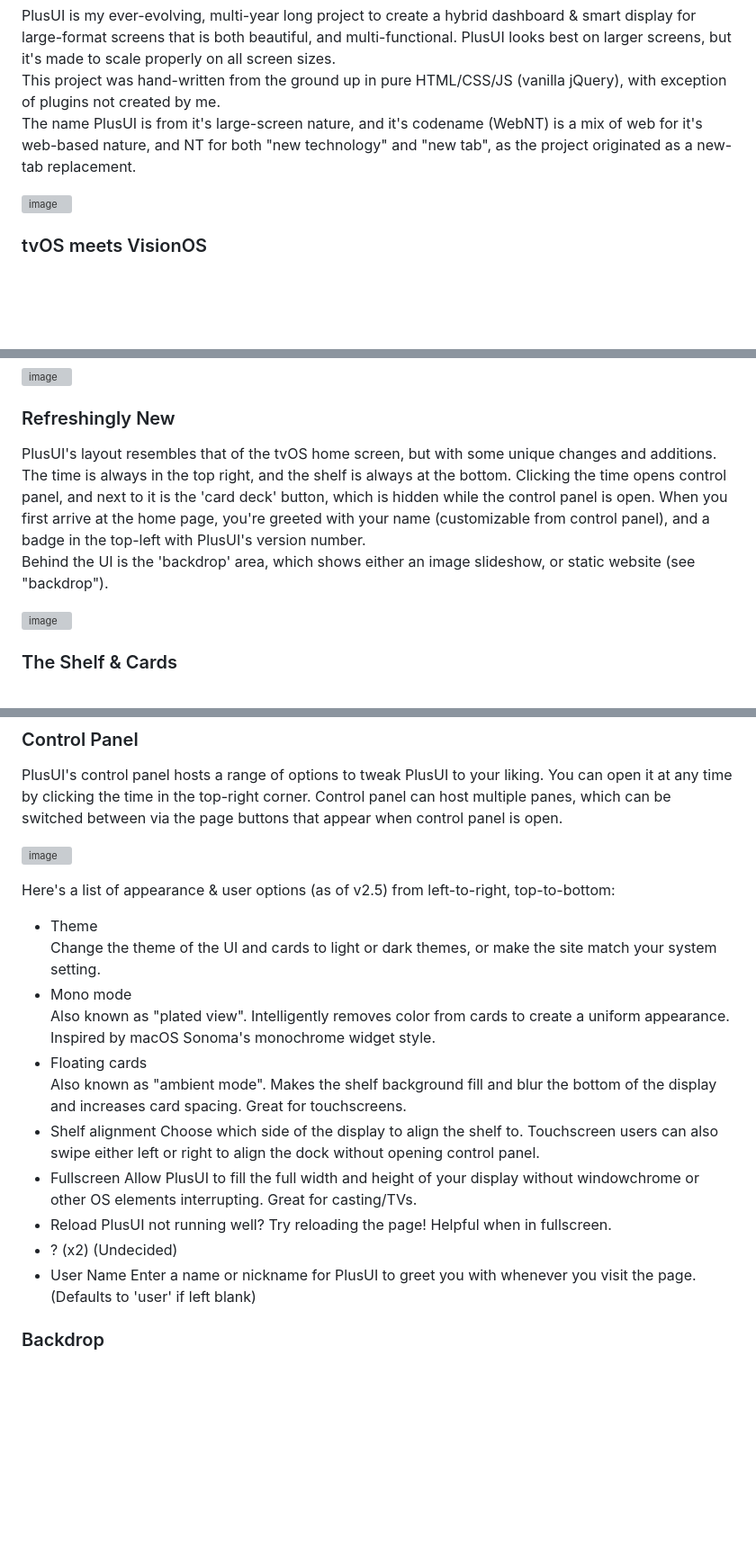
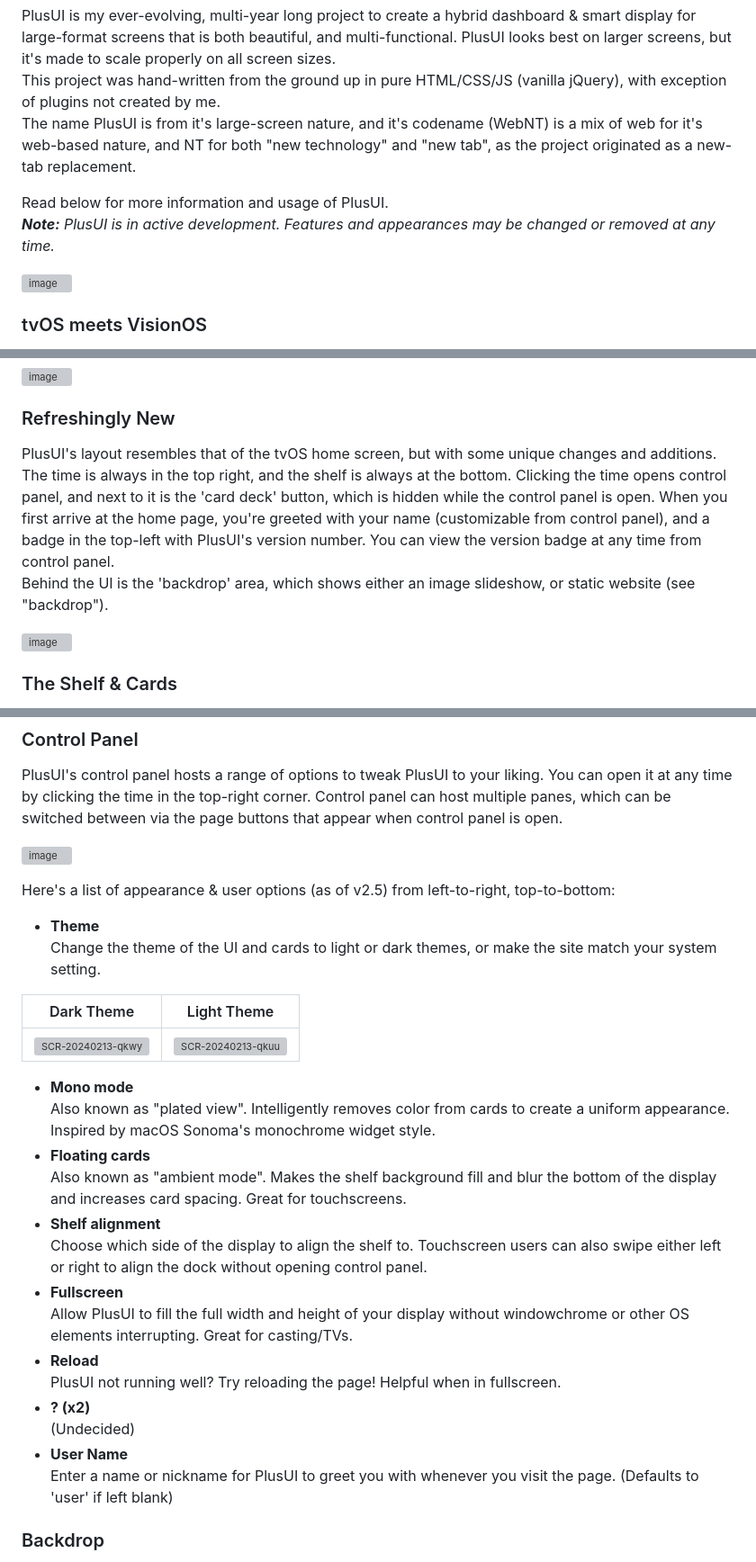
Before and after one commit to Futur3Sn0w/plusUI, a Markdown page: README.md, 3 parts joined by grey strips. Shown at 90% size. Drawn GitHub-style; blank space fills up the shorter version; grey boxes are pictures that could not be loaded.

```diff
--- a/README.md
+++ b/README.md
@@ -2,6 +2,9 @@
 PlusUI is my ever-evolving, multi-year long project to create a hybrid dashboard & smart display for large-format screens that is both beautiful, and multi-functional. PlusUI looks best on larger screens, but it's made to scale properly on all screen sizes.
 This project was hand-written from the ground up in pure HTML/CSS/JS (vanilla jQuery), with exception of plugins not created by me.
 The name PlusUI is from it's large-screen nature, and it's codename (WebNT) is a mix of web for it's web-based nature, and NT for both "new technology" and "new tab", as the project originated as a new-tab replacement.
+
+Read below for more information and usage of PlusUI.
+_**Note:** PlusUI is in active development. Features and appearances may be changed or removed at any time._
 
 ![image](https://github.com/Futur3Sn0w/plusUI/assets/18166632/49c1b259-262c-4c0a-aec3-aa2b37d9b9f8)
 
@@ -15,6 +18,6 @@ Aside from just being blurry, the UI also saturates the color behind it, making
 ![image](https://github.com/Futur3Sn0w/plusUI/assets/18166632/14c9042e-2a71-45c0-af25-db6fd89ba905)
 
 ### Refreshingly New
-PlusUI's layout resembles that of the tvOS home screen, but with some unique changes and additions. The time is always in the top right, and the shelf is always at the bottom. Clicking the time opens control panel, and next to it is the 'card deck' button, which is hidden while the control panel is open. When you first arrive at the home page, you're greeted with your name (customizable from control panel), and a badge in the top-left with PlusUI's version number.
+PlusUI's layout resembles that of the tvOS home screen, but with some unique changes and additions. The time is always in the top right, and the shelf is always at the bottom. Clicking the time opens control panel, and next to it is the 'card deck' button, which is hidden while the control panel is open. When you first arrive at the home page, you're greeted with your name (customizable from control panel), and a badge in the top-left with PlusUI's version number. You can view the version badge at any time from control panel.
 Behind the UI is the 'backdrop' area, which shows either an image slideshow, or static website (see "backdrop").
 
@@ -54,21 +58,26 @@ PlusUI's control panel hosts a range of options to tweak PlusUI to your liking.
 ![image](https://github.com/Futur3Sn0w/plusUI/assets/18166632/bae894c9-6357-44d2-b42f-30d4d97dc213)
 
 Here's a list of appearance & user options (as of v2.5) from left-to-right, top-to-bottom:
- - Theme
+ - **Theme**
    Change the theme of the UI and cards to light or dark themes, or make the site match your system setting.
- - Mono mode
+
+Dark Theme             |  Light Theme
+:-------------------------:|:-------------------------:
+![SCR-20240213-qkwy](https://github.com/Futur3Sn0w/plusUI/assets/18166632/942a4367-1879-4268-9d30-cae632671988)  |  ![SCR-20240213-qkuu](https://github.com/Futur3Sn0w/plusUI/assets/18166632/6b410965-4724-4470-b26f-6fd9adeee215)
+
+ - **Mono mode**
    Also known as "plated view". Intelligently removes color from cards to create a uniform appearance. Inspired by macOS Sonoma's monochrome widget style.
- - Floating cards
+ - **Floating cards**
    Also known as "ambient mode". Makes the shelf background fill and blur the bottom of the display and increases card spacing. Great for touchscreens.
- - Shelf alignment
+ - **Shelf alignment**
    Choose which side of the display to align the shelf to. Touchscreen users can also swipe either left or right to align the dock without opening control panel.
- - Fullscreen
+ - **Fullscreen**
    Allow PlusUI to fill the full width and height of your display without windowchrome or other OS elements interrupting. Great for casting/TVs.
- - Reload
+ - **Reload**
    PlusUI not running well? Try reloading the page! Helpful when in fullscreen.
- - ? (x2)
+ - **? (x2)**
    (Undecided)
- - User Name
+ - **User Name**
    Enter a name or nickname for PlusUI to greet you with whenever you visit the page. (Defaults to 'user' if left blank)
 
 ### Backdrop
```
Also changed, not shown: other parts of README.md (+4 -3 lines).
